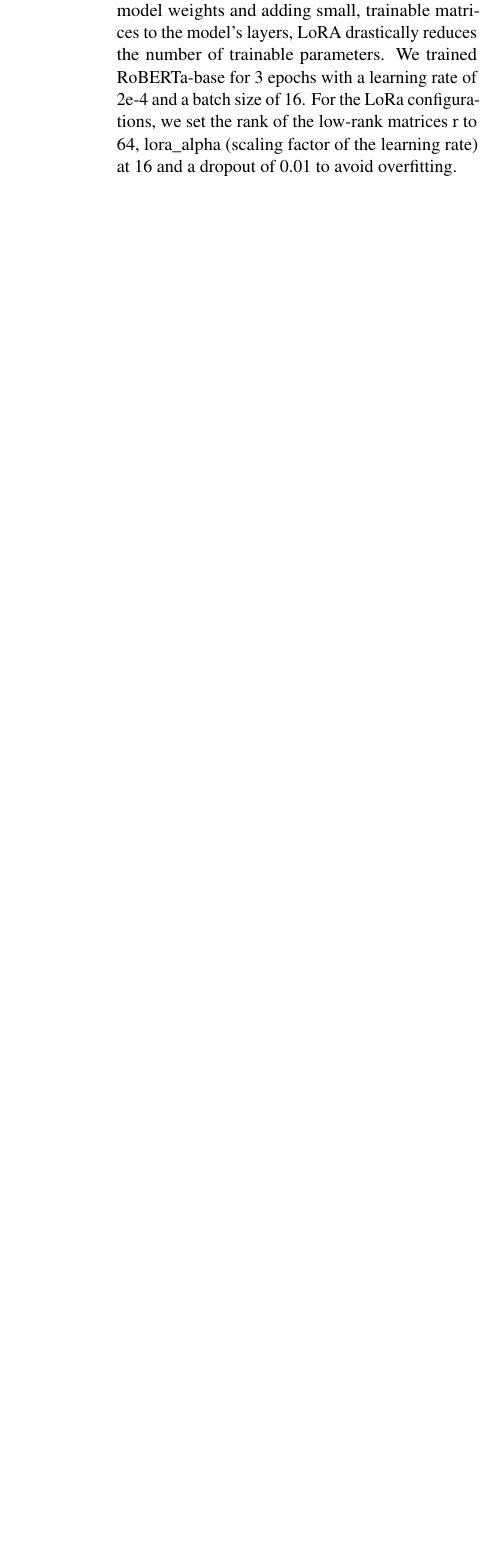
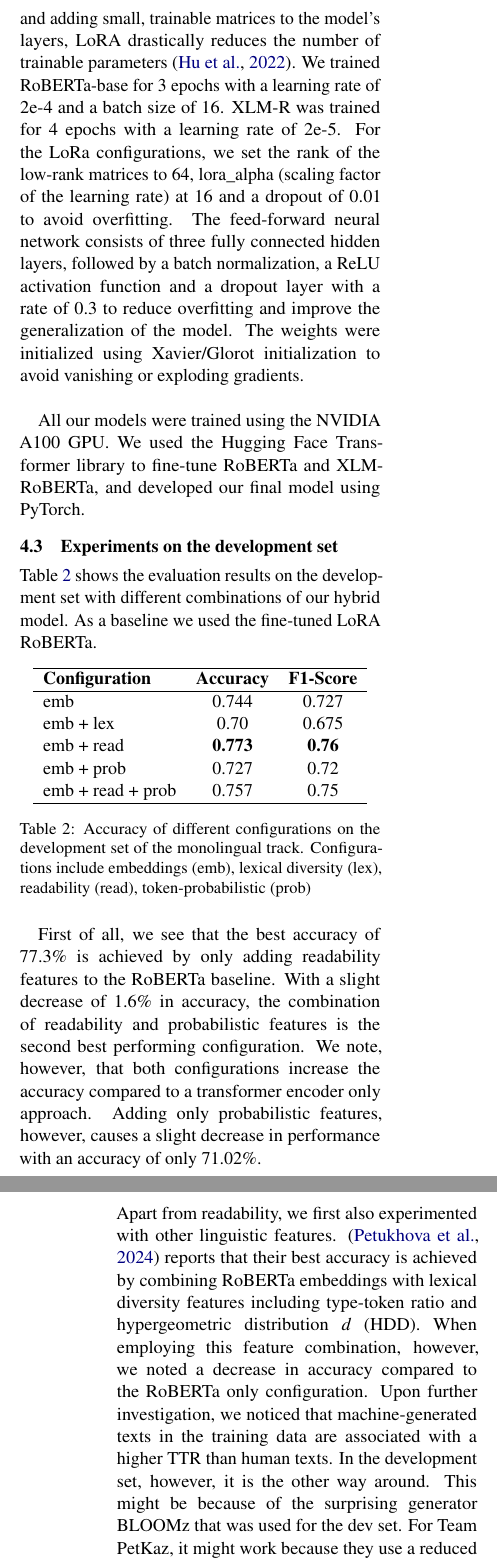
Before and after one commit to barisnecsimsek/NLP-SS25-Machine-Generated-Text-Detection-, a LaTeX paper (paper/paper.tex): part of one column of page 4 of 5 before the commit and two parts of the columns of pages 4 and 5 of 6 after it, the two joined at a grey line, cut so that both start at the same text, the shorter picture padded with empty space. Compiled offline with pdfLaTeX.

Commit message:
added multilingual explanations and results on dev set

```diff
--- a/paper/paper.tex
+++ b/paper/paper.tex
@@ -309,6 +320,47 @@ framework provided in the task's description, and slightly modified to support p
 With limited computing resources at hand, we were searching for ways, to maximize performance, while minimizing
 computational costs. Low-Rank Adaptation (LoRA) is reported to achieve comparably good or better results than full fine-tuning,
 despite having fewer trainable parameters. By freezing pre-trained model weights and adding small, trainable matrices to the
-model's layers, LoRA drastically reduces the number of trainable parameters. We trained RoBERTa-base for 3 epochs with a learning rate of 2e-4
-and a batch size of 16. For the LoRa configurations, we set the rank of the low-rank matrices r to 64,
+model's layers, LoRA drastically reduces the number of trainable parameters \cite{hu2022lora}. We trained RoBERTa-base for 3 epochs with a learning rate of 2e-4
+and a batch size of 16. XLM-R was trained for 4 epochs with a learning rate of 2e-5. For the LoRa configurations, we set the rank of the low-rank matrices to 64,
 lora\_alpha (scaling factor of the learning rate) at 16 and a dropout of 0.01 to avoid overfitting.
+The feed-forward neural network consists of three fully connected hidden layers, followed by a batch normalization, a ReLU activation function and a dropout layer
+with a rate of 0.3 to reduce overfitting and improve the generalization of the model. The weights were initialized using Xavier/Glorot initialization to avoid
+vanishing or exploding gradients.\\
+
+All our models were trained using the NVIDIA A100 GPU. We used the Hugging Face Transformer library to fine-tune RoBERTa and XLM-RoBERTa, and
+developed our final model using PyTorch.
+
+\subsection{Experiments on the development set}
+Table \ref{tab:Accuracy} shows the evaluation results on the development set with different combinations of our hybrid model.
+As a baseline we used the fine-tuned LoRA RoBERTa.
+\begin{table}[ht]
+    \centering
+    \begin{tabular}{l c c}
+    \hline
+    \textbf{Configuration} & \textbf{Accuracy} & \textbf{F1-Score} \\
+    \hline
+    emb & 0.744 & 0.727 \\
+
+    emb + lex & 0.70 & 0.675 \\
+
+    emb + read & \textbf{0.773} & \textbf{0.76} \\
+
+    emb + prob & 0.727 & 0.72 \\
+
+    emb + read + prob & 0.757 & 0.75 \\
+    \hline
+    \end{tabular}
+    \caption{Accuracy of different configurations on the development set of the monolingual track.
+    Configurations include embeddings (emb), lexical diversity (lex), readability (read), token-probabilistic (prob)}
+    \label{tab:Accuracy}
+\end{table}
+
+First of all, we see that the best accuracy of 77.3\% is achieved by only adding readability features to the RoBERTa baseline. With a slight
+decrease of 1.6\% in accuracy, the combination of readability and probabilistic features is the second best performing configuration. We note, however, that both configurations
+increase the accuracy compared to a transformer encoder only approach. Adding only probabilistic features, however, causes a slight decrease in performance with an
+accuracy of only 71.02\%.\\
+Apart from readability, we first also experimented with other linguistic features. \cite{petukhova2024petkaz} reports that their best accuracy is achieved by combining
+RoBERTa embeddings with lexical diversity features including type-token ratio and hypergeometric distribution \emph{d} (HDD). When employing this feature
+combination, however, we noted a decrease in accuracy compared to the RoBERTa only configuration. Upon further investigation, we noticed that machine-generated texts
+in the training data are associated with a higher TTR than human texts. In the development set, however, it is the other way around. This might be because
+of the surprising generator BLOOMz that was used for the dev set. For Team PetKaz, it might work because they use a reduced training
@@ -315,3 +390,5 @@ lora\_alpha (scaling factor of the learning rate) at 16 and a dropout of 0.01 to
+    \label{tab:MultiAccuracy}
+\end{table}
 
 \subsection{Data Augmentation}
 During model training, we aim to improve the accuracy of machine-generated text detection through data augmentation. Overfitting is a common phenomenon, where the model achieves high accuracy on the training data but performs poorly on unseen test data. A simple yet effective approach to mitigate this issue is to enlarge the training dataset, thereby optimizing the final model by replacing or extending the original training samples.
```
Also changed, not shown: paper/references.bib (+10 -0 lines), paper/paper.pdf, paper/paper.tex (38 more changed lines).
